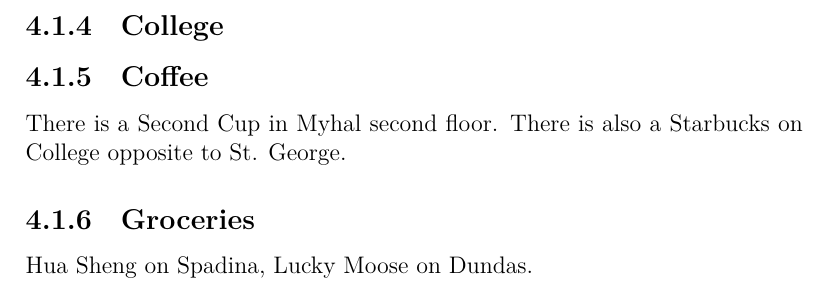
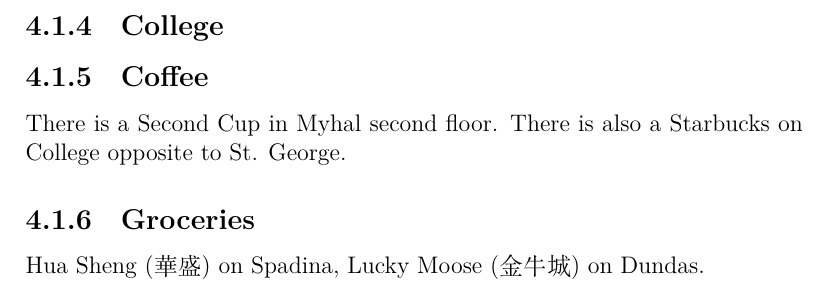
Before and after one commit to latexsupremecist/EngSci, a LaTeX document (Unofficial_First_Year_Guide_To_Everything/Unofficial_First_Year_Guide_To_Everything.tex, which reads Unofficial_First_Year_Guide_To_Everything/uoft.tex): part of page 14 of 15, cut so that both start at the same text. Compiled offline with XeLaTeX.

Commit message:
原來可以用中文

```diff
--- a/Unofficial_First_Year_Guide_To_Everything/Unofficial_First_Year_Guide_To_Everything.tex
+++ b/Unofficial_First_Year_Guide_To_Everything/Unofficial_First_Year_Guide_To_Everything.tex
@@ -1,5 +1,7 @@
+%! TEX program = xelatex
 \documentclass[12pt]{report}
 \usepackage{../template}
+\usepackage{xeCJK}
 \author{Your Lovely (And Possibly Smelly) Upper Years}
 \title{Unofficial First Year Guide To Everything}
 \begin{document}
--- a/Unofficial_First_Year_Guide_To_Everything/uoft.tex
+++ b/Unofficial_First_Year_Guide_To_Everything/uoft.tex
@@ -28,4 +28,4 @@
 
 \subsection{Groceries}
 
-Hua Sheng on Spadina, Lucky Moose on Dundas.
+Hua Sheng (華盛) on Spadina, Lucky Moose (金牛城) on Dundas.
```
Also changed, not shown: Unofficial_First_Year_Guide_To_Everything/Unofficial_First_Year_Guide_To_Everything.pdf, 1 other file.
